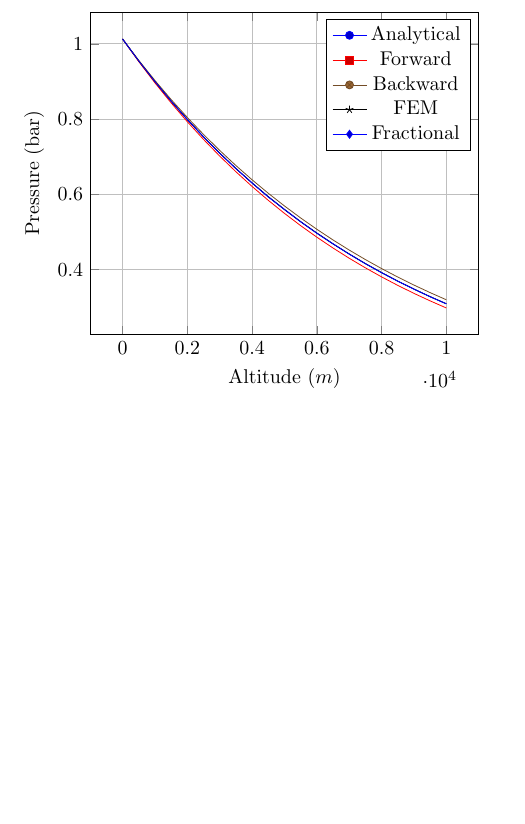
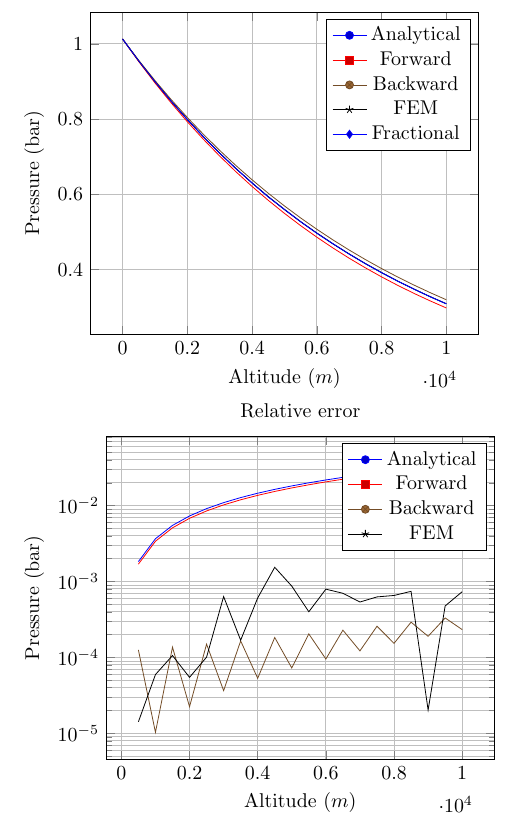
Before and after one commit to vandvag/barometric-equation, a LaTeX document (figs/tikz-figs/tikz-figs.tex): part of page 3 of 3, cut so that both start at the same text, the shorter picture padded with empty space. Compiled offline with pdfLaTeX.

Commit message:
created error plot

```diff
--- a/figs/tikz-figs/tikz-figs.tex
+++ b/figs/tikz-figs/tikz-figs.tex
@@ -80,10 +80,33 @@
         FEM,
         Fractional}
 \end{axis}
+
 \end{tikzpicture}
 
 
+%==========================================================
+% Error Plot
+%==========================================================
+\begin{tikzpicture}
+    \begin{semilogyaxis}[
+        xlabel={Altitude ($m$)},
+        ylabel={Pressure (bar)},
+        title={Relative error},
+        grid=both
+    ]
+        \addplot table [mark=none, x index=0, y index=1] {data/error.dat};
+        \addplot table [mark=none, x index=0, y index=2] {data/error.dat};
+        \addplot table [mark=none, x index=0, y index=3] {data/error.dat};
+        \addplot table [mark=none, x index=0, y index=4] {data/error.dat};
+        \legend{
+            Analytical,
+            Forward,
+            Backward,
+            FEM,
+            Fractional}
+    \end{semilogyaxis}
 
+    \end{tikzpicture}
 
 
 
```
Also changed, not shown: figs/tikz-figs/data/error.dat (added, +22 -0 lines), figs/tikz-figs/tikz-figs.pdf.
